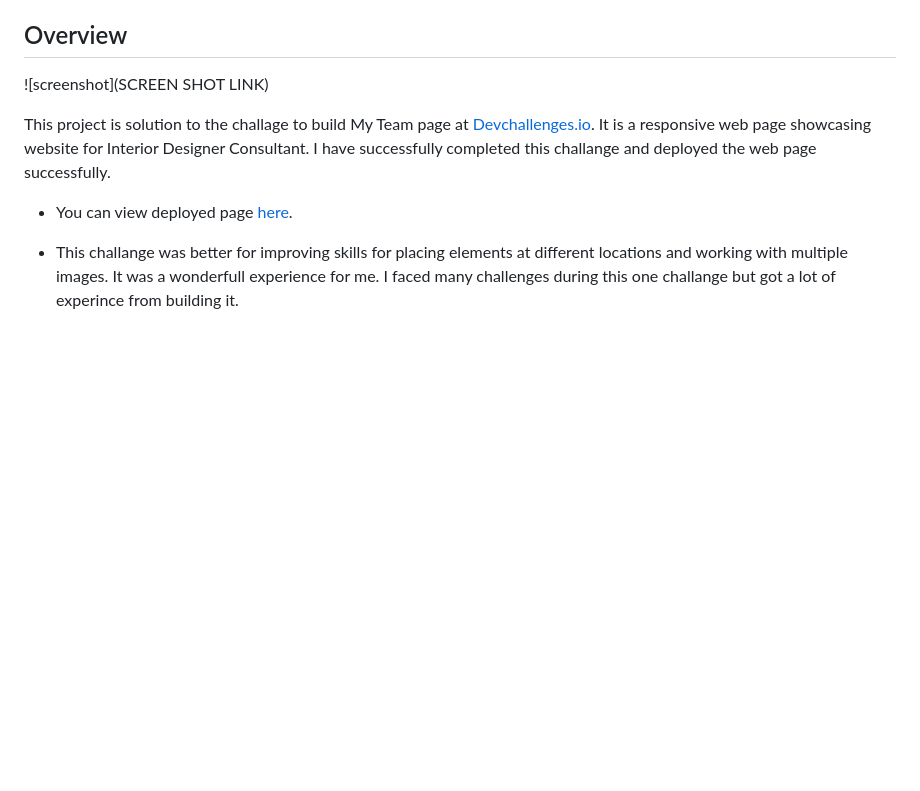
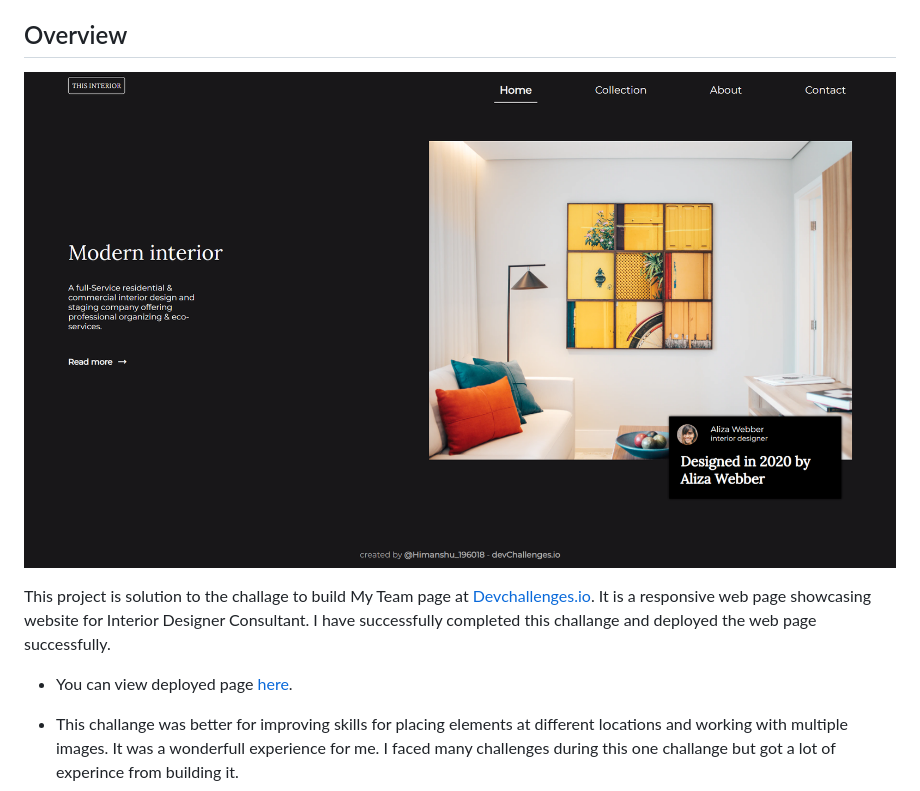
Before and after one commit to Himanshu-196018/interior_consultant_challenge, a Markdown page: README.md, the part around the change. Rendered like a GitHub page; pictures changed too: images/screenshot.png (added); blank space fills up the shorter version.

Commit message:
updated screenshot in readme

```diff
--- a/README.md
+++ b/README.md
@@ -36,7 +36,7 @@
 
 ## Overview
 
-![screenshot](SCREEN SHOT LINK)
+![screenshot](images/screenshot.png)
 
 This project is solution to the challage to build My Team page at <a href="http://devchallenges.io" target="_blank">Devchallenges.io</a>. It is a responsive web page showcasing website for Interior Designer Consultant. I have successfully completed this challange and deployed the web page successfully.
 
```
